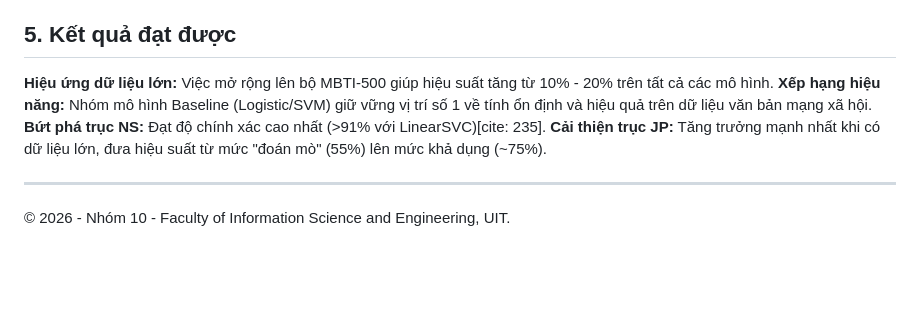
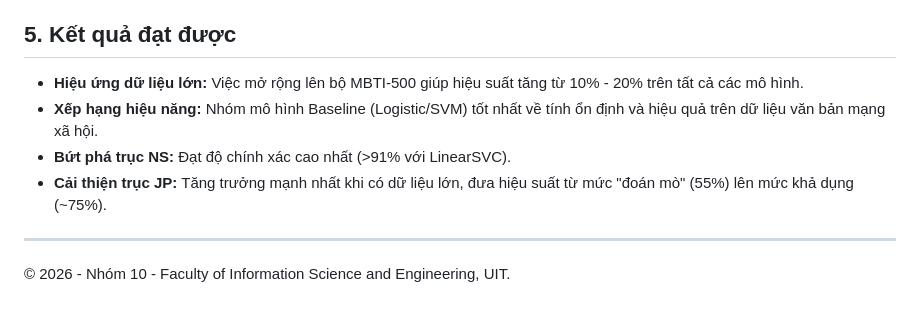
Before and after one commit to thinhuit1262/Nhom10-IE403-DoAn, a Markdown page: README.md, the part around the change. Drawn GitHub-style; blank space fills up the shorter version.

Commit message:
Refine results section in README.md

```diff
--- a/README.md
+++ b/README.md
@@ -34,10 +34,10 @@ Nhóm đã triển khai quy trình thực nghiệm toàn diện gồm[cite: 115,
    * **SOTA:** RoBERTa.
 
 ## 5. Kết quả đạt được
-**Hiệu ứng dữ liệu lớn:** Việc mở rộng lên bộ MBTI-500 giúp hiệu suất tăng từ 10% - 20% trên tất cả các mô hình.
-**Xếp hạng hiệu năng:** Nhóm mô hình Baseline (Logistic/SVM) giữ vững vị trí số 1 về tính ổn định và hiệu quả trên dữ liệu văn bản mạng xã hội.
-**Bứt phá trục NS:** Đạt độ chính xác cao nhất (>91% với LinearSVC)[cite: 235].
-**Cải thiện trục JP:** Tăng trưởng mạnh nhất khi có dữ liệu lớn, đưa hiệu suất từ mức "đoán mò" (55%) lên mức khả dụng (~75%).
+* **Hiệu ứng dữ liệu lớn:** Việc mở rộng lên bộ MBTI-500 giúp hiệu suất tăng từ 10% - 20% trên tất cả các mô hình.
+* **Xếp hạng hiệu năng:** Nhóm mô hình Baseline (Logistic/SVM) tốt nhất về tính ổn định và hiệu quả trên dữ liệu văn bản mạng xã hội.
+* **Bứt phá trục NS:** Đạt độ chính xác cao nhất (>91% với LinearSVC).
+* **Cải thiện trục JP:** Tăng trưởng mạnh nhất khi có dữ liệu lớn, đưa hiệu suất từ mức "đoán mò" (55%) lên mức khả dụng (~75%).
 
 ---
 © 2026 - Nhóm 10 - Faculty of Information Science and Engineering, UIT.
```
